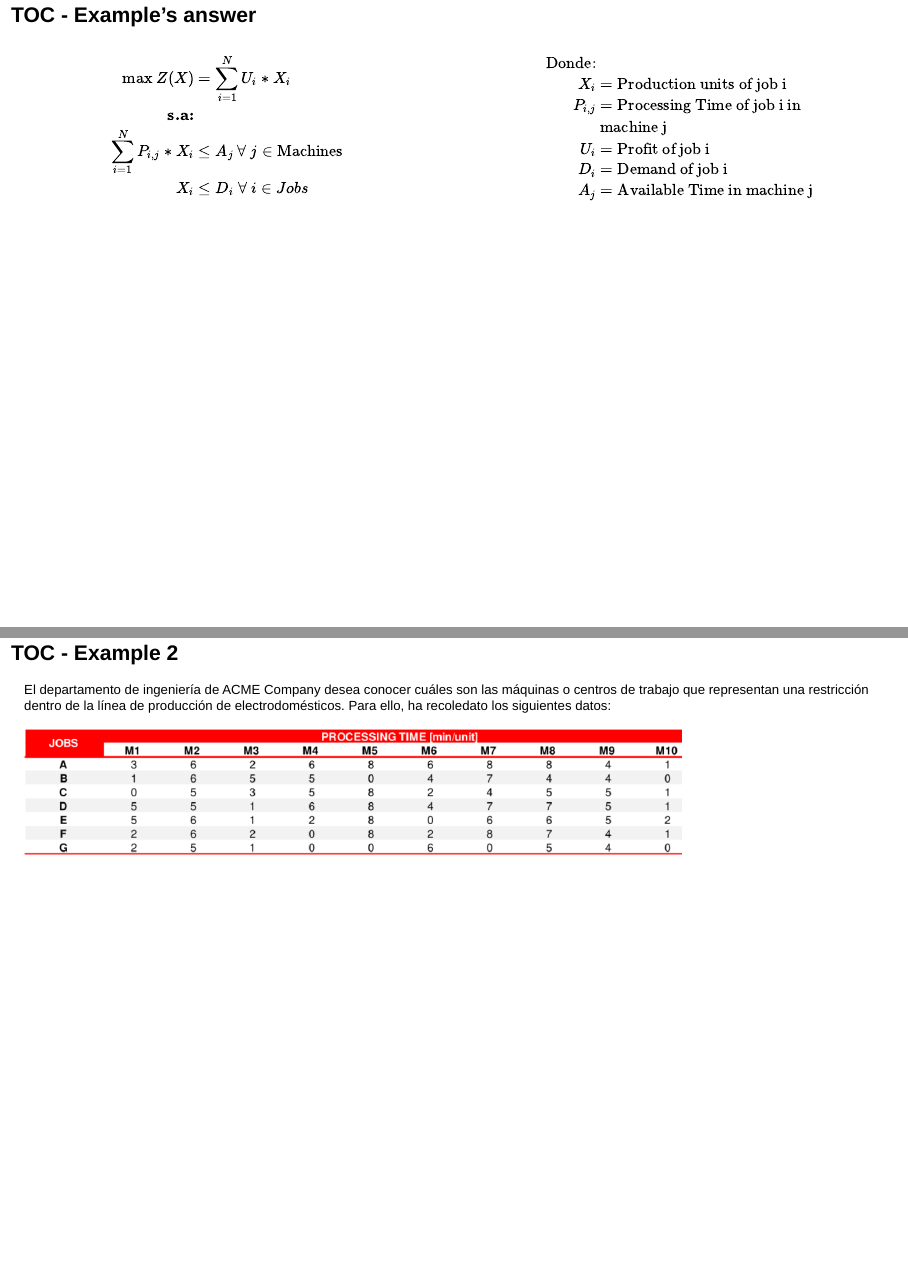
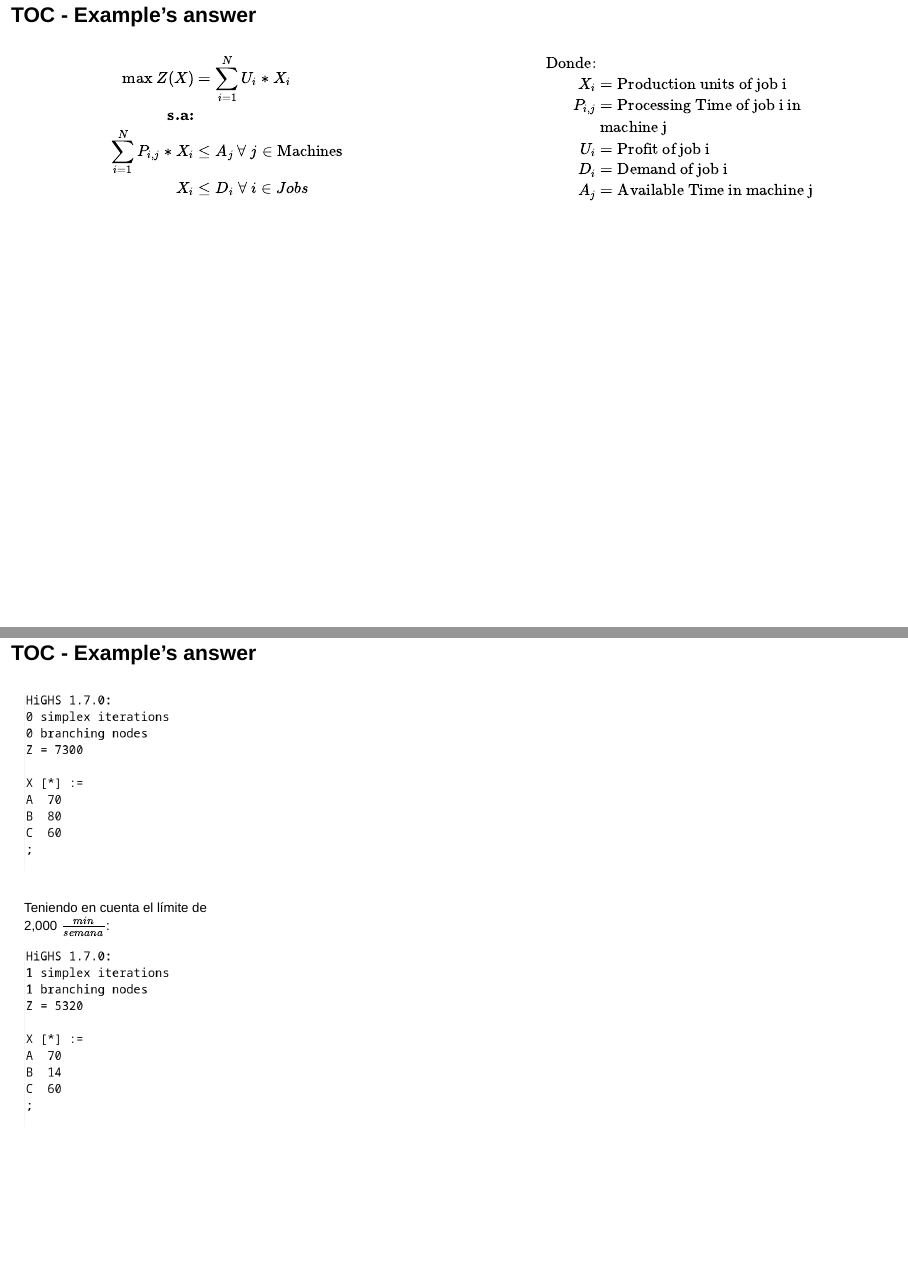
Before and after one commit to sebastian-blandon/prod1, a Quarto document (index.qmd): pages 119 and 120 of 185 before the commit and pages 119 and 120 of 186 after it, joined at a grey line. Rendered offline with R 4.5, knitr and Pandoc in place of Quarto, with nearby package versions; drawn as Slidy slides in place of the format the file asks for.

Commit message:
Se actualizo el contenido

```diff
--- a/index.qmd
+++ b/index.qmd
@@ -1276,3 +1279,15 @@ A_{j} &= \text{Available Time in machine j}
+::: {.column width="50%"}
+![](0_Figures/1_TOC_Example_1_1.png)
+:::
+
+::: {.column width="50%"}
+Teniendo en cuenta el límite de 2,000 $\frac{min}{semana}$:
+
+![](0_Figures/1_TOC_Example_1_2.png)
+:::
+:::
+:::
+
 ### TOC - Example 2
 
 El departamento de ingeniería de ACME Company desea conocer cuáles son las máquinas o centros de trabajo que representan una restricción dentro de la línea de producción de electrodomésticos. Para ello, ha recoledato los siguientes datos:
```
Also changed, not shown: 0_Figures/1_TOC_Example_1_1.png (added), 0_Figures/1_TOC_Example_1_2.png (added), index.qmd (3 more changed lines), 1 other file.
